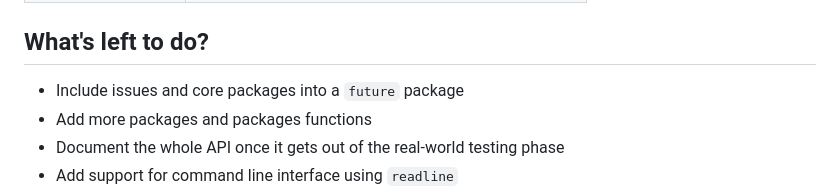
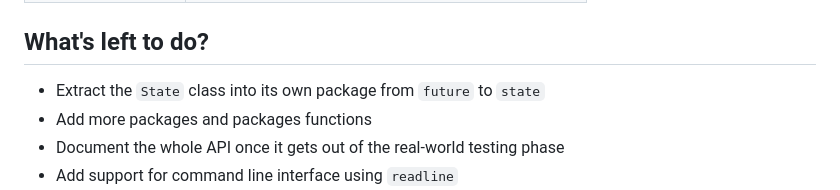
Before and after one commit to aminnairi/prophecy, a Markdown page: README.md, the part around the change. GitHub-like rendering.

Commit message:
more things to do

```diff
--- a/README.md
+++ b/README.md
@@ -72,7 +72,7 @@ Package | Description
 
 ## What's left to do?
 
-- Include issues and core packages into a `future` package
+- Extract the `State` class into its own package from `future` to `state`
 - Add more packages and packages functions
 - Document the whole API once it gets out of the real-world testing phase
 - Add support for command line interface using `readline`
```
